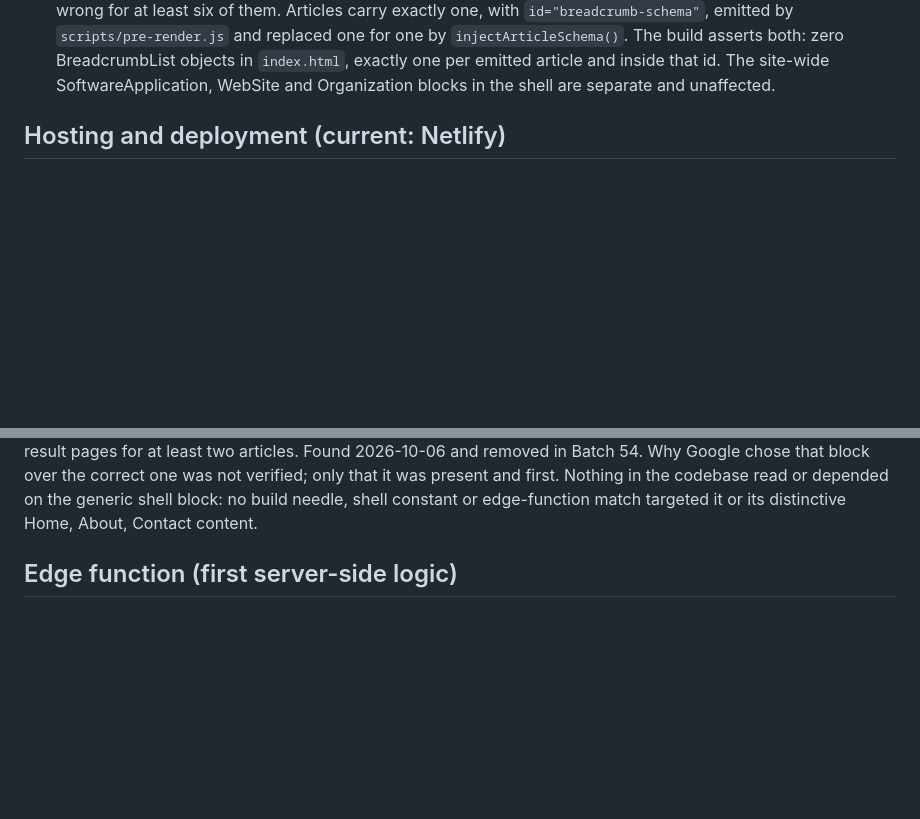
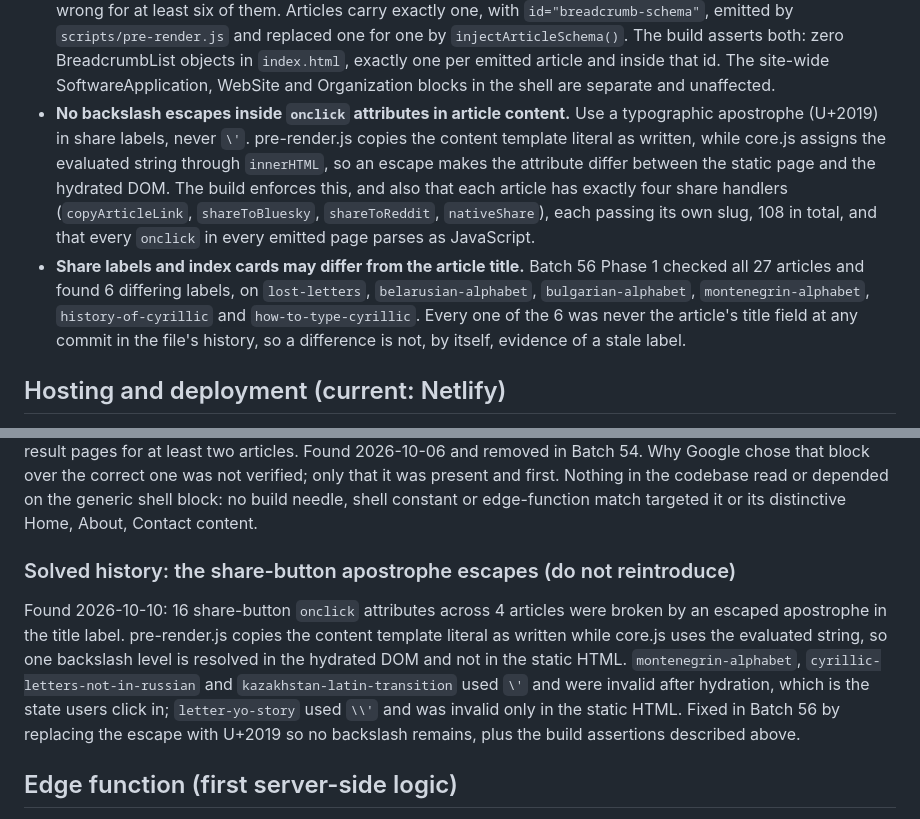
Before and after one commit to malcolm15/cyrillic-learner, a Markdown page: CLAUDE.md, 2 parts joined by grey strips. Rendered like a GitHub page; blank space fills up the shorter version.

Commit message:
Batch 56: document the share-label rule and the incident
Records the rule beside the other article-content gotchas: no backslash escapes
inside onclick attributes in article content, a typographic apostrophe (U+2019)
in share labels, and what the build now enforces.

Adds a solved-history entry for the escape mismatch found 2026-10-10, naming the
four articles and which state each was broken in.

Also records that share labels and index cards may differ from the article title.
Batch 56 Phase 1 checked all 27 articles, found 6 differing labels, and found
that none of the 6 was ever the title field at any commit in the file's history,
so a difference is not, by itself, evidence of a stale label.

Co-Authored-By: Claude Opus 5 (1M context) <noreply@anthropic.com>

```diff
--- a/CLAUDE.md
+++ b/CLAUDE.md
@@ -111,6 +111,20 @@ Two cross-file gotchas:
   The build asserts both: zero BreadcrumbList objects in `index.html`, exactly one
   per emitted article and inside that id. The site-wide SoftwareApplication,
   WebSite and Organization blocks in the shell are separate and unaffected.
+- **No backslash escapes inside `onclick` attributes in article content.** Use a
+  typographic apostrophe (U+2019) in share labels, never `\'`. pre-render.js copies
+  the content template literal as written, while core.js assigns the evaluated
+  string through `innerHTML`, so an escape makes the attribute differ between the
+  static page and the hydrated DOM. The build enforces this, and also that each
+  article has exactly four share handlers (`copyArticleLink`, `shareToBluesky`,
+  `shareToReddit`, `nativeShare`), each passing its own slug, 108 in total, and
+  that every `onclick` in every emitted page parses as JavaScript.
+- **Share labels and index cards may differ from the article title.**
+  Batch 56 Phase 1 checked all 27 articles and found 6 differing labels, on
+  `lost-letters`, `belarusian-alphabet`, `bulgarian-alphabet`,
+  `montenegrin-alphabet`, `history-of-cyrillic` and `how-to-type-cyrillic`. Every
+  one of the 6 was never the article's title field at any commit in the file's
+  history, so a difference is not, by itself, evidence of a stale label.
 
 ## Hosting and deployment (current: Netlify)
 - Served by **Netlify**, fronted by **Cloudflare for DNS only**.
@@ -208,6 +222,18 @@ removed in Batch 54. Why Google chose that block over the correct one was not
 verified; only that it was present and first. Nothing in the codebase read or
 depended on the generic shell block: no build needle, shell constant or
 edge-function match targeted it or its distinctive Home, About, Contact content.
+
+### Solved history: the share-button apostrophe escapes (do not reintroduce)
+
+Found 2026-10-10: 16 share-button `onclick` attributes across 4 articles were
+broken by an escaped apostrophe in the title label. pre-render.js copies the
+content template literal as written while core.js uses the evaluated string, so
+one backslash level is resolved in the hydrated DOM and not in the static HTML.
+`montenegrin-alphabet`, `cyrillic-letters-not-in-russian` and
+`kazakhstan-latin-transition` used `\'` and were invalid after hydration, which is
+the state users click in; `letter-yo-story` used `\\'` and was invalid only in the
+static HTML. Fixed in Batch 56 by replacing the escape with U+2019 so no backslash
+remains, plus the build assertions described above.
 
 ## Edge function (first server-side logic)
 
```
